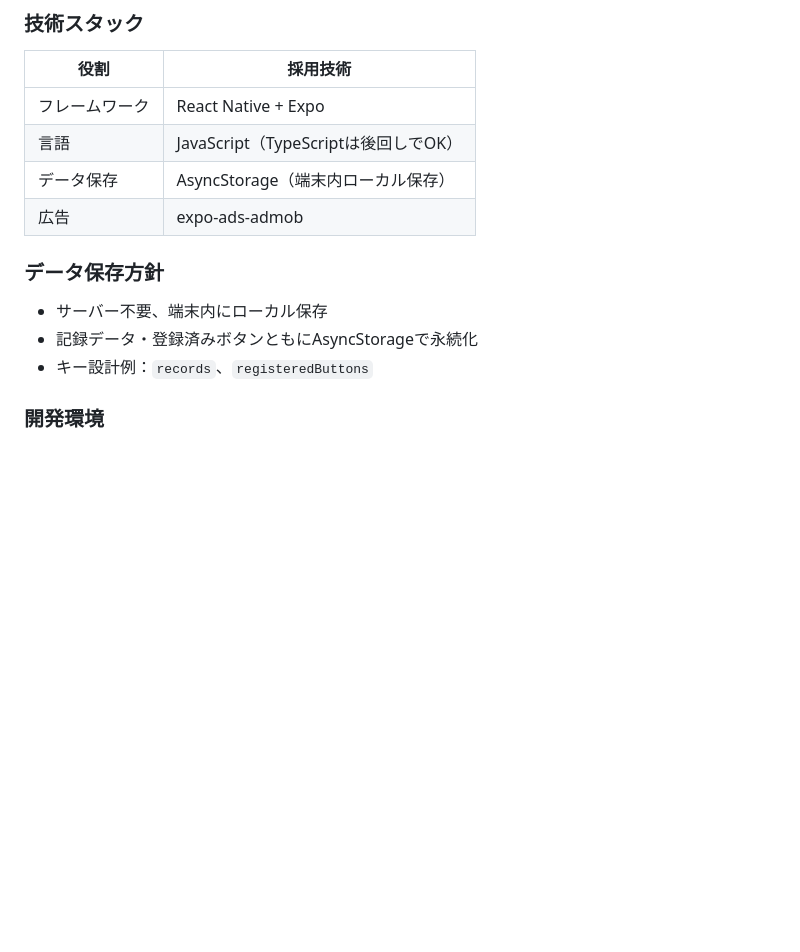
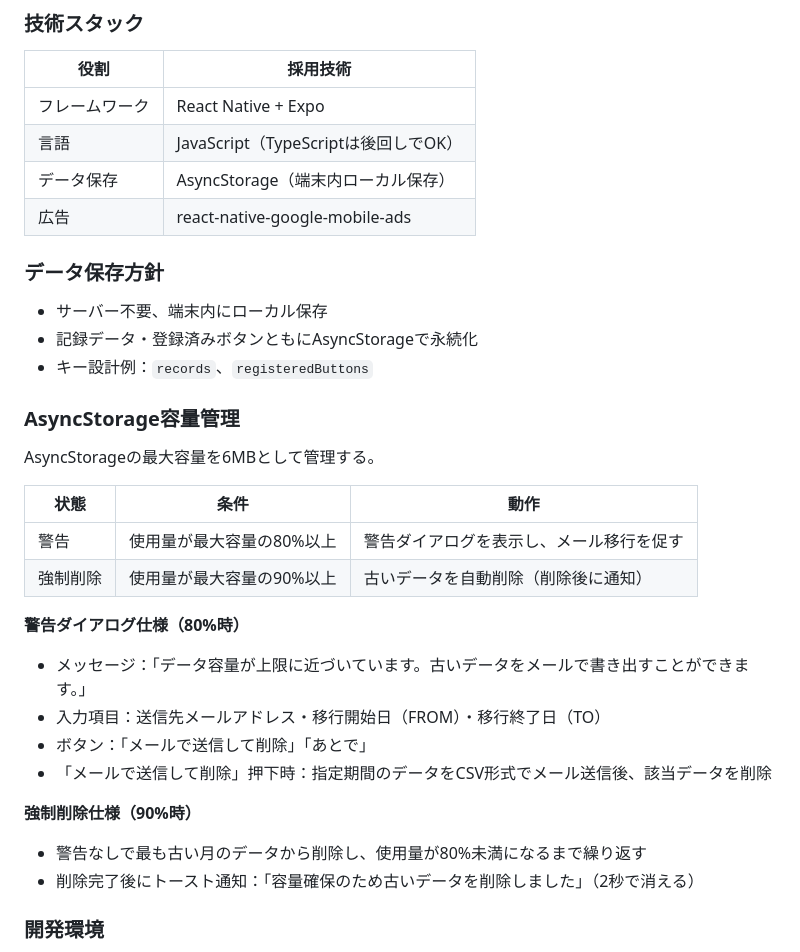
Before and after one commit to kimura4649/SP_APP_Visualizing-patience, a Markdown page: gaman_chokin_ui_spec.md, the part around the change. GitHub-like rendering; blank space fills up the shorter version.

Commit message:
仕様書にAsyncStorage容量管理と広告SDK変更を追加
- expo-ads-admobをreact-native-google-mobile-adsに変更
- AsyncStorage容量管理仕様を追加
  - 80%超: 警告ダイアログ表示、メールアドレス指定でFROM-TO期間のデータ移行（CSV送信後削除）
  - 90%超: 古いデータを自動削除し80%未満になるまで繰り返す

Co-Authored-By: Claude Sonnet 4.6 <noreply@anthropic.com>

```diff
--- a/gaman_chokin_ui_spec.md
+++ b/gaman_chokin_ui_spec.md
@@ -136,12 +136,31 @@
 | フレームワーク | React Native + Expo |
 | 言語 | JavaScript（TypeScriptは後回しでOK） |
 | データ保存 | AsyncStorage（端末内ローカル保存） |
-| 広告 | expo-ads-admob |
+| 広告 | react-native-google-mobile-ads |
 
 ### データ保存方針
 - サーバー不要、端末内にローカル保存
 - 記録データ・登録済みボタンともにAsyncStorageで永続化
 - キー設計例：`records`、`registeredButtons`
+
+### AsyncStorage容量管理
+
+AsyncStorageの最大容量を6MBとして管理する。
+
+| 状態 | 条件 | 動作 |
+|------|------|------|
+| 警告 | 使用量が最大容量の80%以上 | 警告ダイアログを表示し、メール移行を促す |
+| 強制削除 | 使用量が最大容量の90%以上 | 古いデータを自動削除（削除後に通知） |
+
+**警告ダイアログ仕様（80%時）**
+- メッセージ：「データ容量が上限に近づいています。古いデータをメールで書き出すことができます。」
+- 入力項目：送信先メールアドレス・移行開始日（FROM）・移行終了日（TO）
+- ボタン：「メールで送信して削除」「あとで」
+- 「メールで送信して削除」押下時：指定期間のデータをCSV形式でメール送信後、該当データを削除
+
+**強制削除仕様（90%時）**
+- 警告なしで最も古い月のデータから削除し、使用量が80%未満になるまで繰り返す
+- 削除完了後にトースト通知：「容量確保のため古いデータを削除しました」（2秒で消える）
 
 ### 開発環境
 - Expo Go アプリで実機確認可能（Android / iOS 両対応）
```
